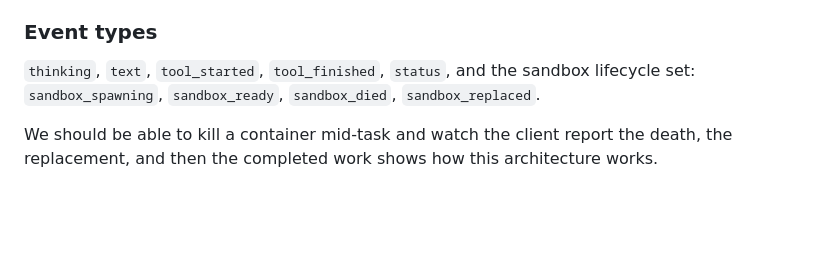
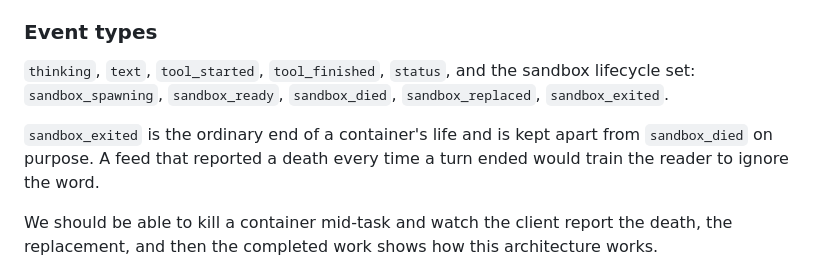
Before and after one commit to kochhar/cloud-agent, a Markdown page: docs/local-cloud-agent-architecture.md, the part around one of its changes. GitHub-like rendering; blank space fills up the shorter version.

```diff
--- a/docs/local-cloud-agent-architecture.md
+++ b/docs/local-cloud-agent-architecture.md
@@ -155,7 +155,9 @@ The client has to see what the agent is doing as it happens. With no process hol
 
 ### Event types
 
-`thinking`, `text`, `tool_started`, `tool_finished`, `status`, and the sandbox lifecycle set: `sandbox_spawning`, `sandbox_ready`, `sandbox_died`, `sandbox_replaced`.
+`thinking`, `text`, `tool_started`, `tool_finished`, `status`, and the sandbox lifecycle set: `sandbox_spawning`, `sandbox_ready`, `sandbox_died`, `sandbox_replaced`, `sandbox_exited`.
+
+`sandbox_exited` is the ordinary end of a container's life and is kept apart from `sandbox_died` on purpose. A feed that reported a death every time a turn ended would train the reader to ignore the word.
 
 We should be able to kill a container mid-task and watch the client report the death, the replacement, and then the completed work shows how this architecture works.
 
```
Also changed, not shown: other parts of docs/local-cloud-agent-architecture.md (+15 -8 lines), README.md (+14 -3 lines), docs/agent-container.md (+11 -7 lines).
